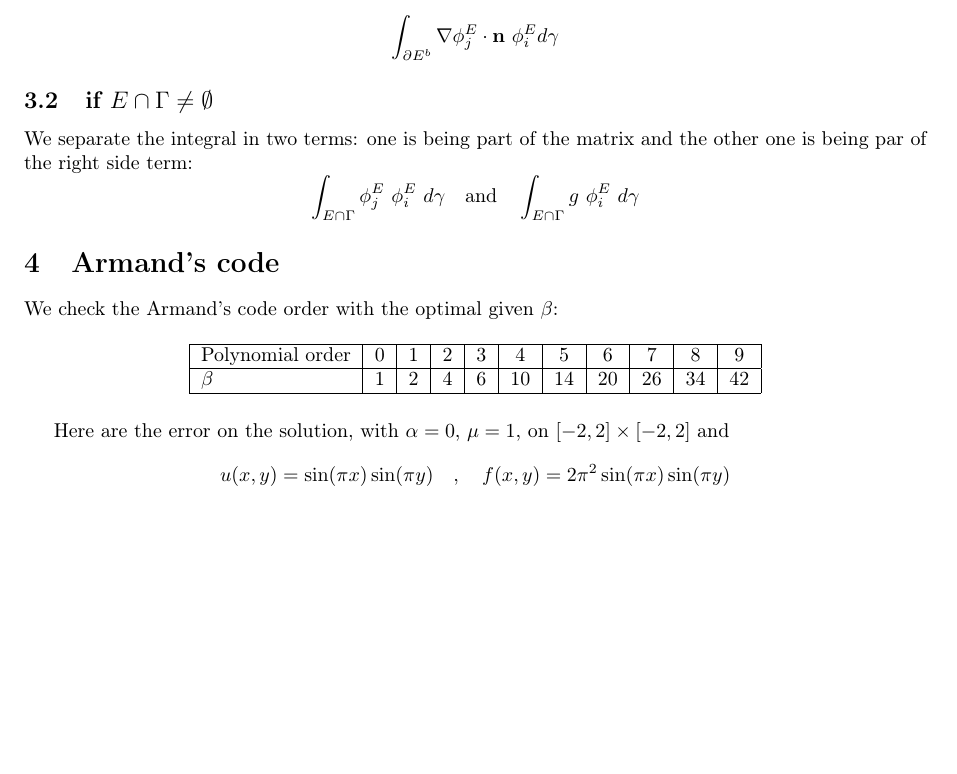
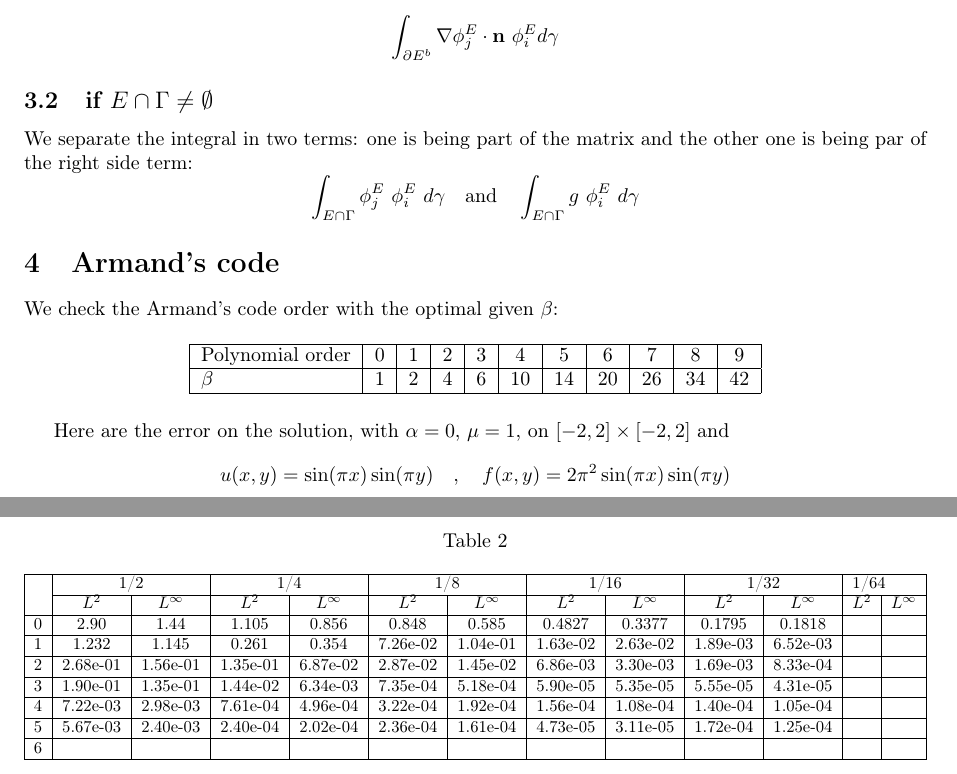
Before and after one commit to Letinain/DG_1D_solver, a LaTeX document (rapport/1d_dg.tex): part of page 6 of 6 before the commit and two parts of pages 6 and 7 of 7 after it, the two joined at a grey line, cut so that both start at the same text, the shorter picture padded with empty space. Compiled offline with pdfLaTeX.

Commit message:
matlab+rapport

```diff
--- a/rapport/1d_dg.tex
+++ b/rapport/1d_dg.tex
@@ -12,7 +12,7 @@
 \usepackage[pdftex]{graphicx}
 \usepackage{ stmaryrd }
 \usepackage{fullpage}
-
+\usepackage{multirow}
 \usepackage{hyperref}
 
 \title{1D DG method}
@@ -690,4 +690,25 @@ u(x,y) = \sin (\pi x) \sin(\pi y) \quad, \quad f(x,y) = 2\pi^2 \sin (\pi x) \sin
 $$
 
 
+\begin{table}[]
+\centering
+\caption{}
+\label{tab:my-table}
+\resizebox{\textwidth}{!}{%
+\begin{tabular}{|c|c|c|c|c|c|c|c|c|c|c|l|l|}
+\hline
+\multirow{2}{*}{} & \multicolumn{2}{c|}{1/2} & \multicolumn{2}{c|}{1/4} & \multicolumn{2}{c|}{1/8} & \multicolumn{2}{c|}{1/16} & \multicolumn{2}{c|}{1/32} & \multicolumn{2}{l|}{1/64} \\ \cline{2-13}
+ & $L^2$ & $L^\infty$ & $L^2$ & $L^\infty$ & $L^2$ & $L^\infty$ & $L^2$ & $L^\infty$ & $L^2$ & $L^\infty$ & $L^2$ & $L^\infty$ \\ \hline
+0 & 2.90 & 1.44 & 1.105 & 0.856 & 0.848 & 0.585 & 0.4827 & 0.3377 & 0.1795 & 0.1818 &  &  \\ \hline
+1 & 1.232 & 1.145 & 0.261 & 0.354 & 7.26e-02 & 1.04e-01 & 1.63e-02 & 2.63e-02 & 1.89e-03 & 6.52e-03 &  &  \\ \hline
+2 & 2.68e-01 & 1.56e-01 & 1.35e-01 & 6.87e-02 & 2.87e-02 & 1.45e-02 & 6.86e-03 & 3.30e-03 & 1.69e-03 & 8.33e-04 &  &  \\ \hline
+3 & 1.90e-01 & 1.35e-01 & 1.44e-02 & 6.34e-03 & 7.35e-04 & 5.18e-04 & 5.90e-05 & 5.35e-05 & 5.55e-05 & 4.31e-05 &  &  \\ \hline
+4 & 7.22e-03 & 2.98e-03 & 7.61e-04 & 4.96e-04 & 3.22e-04 & 1.92e-04 & 1.56e-04 & 1.08e-04 & 1.40e-04 & 1.05e-04 &  &  \\ \hline
+5 & 5.67e-03 & 2.40e-03 & 2.40e-04 & 2.02e-04 & 2.36e-04 & 1.61e-04 & 4.73e-05 & 3.11e-05 & 1.72e-04 & 1.25e-04 &  &  \\ \hline
+6 &  &  &  &  &  &  &  &  &  &  &  &  \\ \hline
+\end{tabular}%
+}
+\end{table}
+
+
 \end{document}
```
Also changed, not shown: 13 other files.
